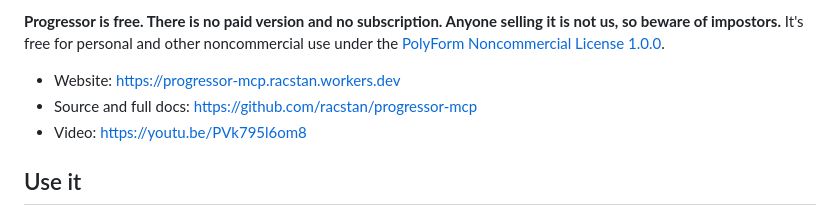
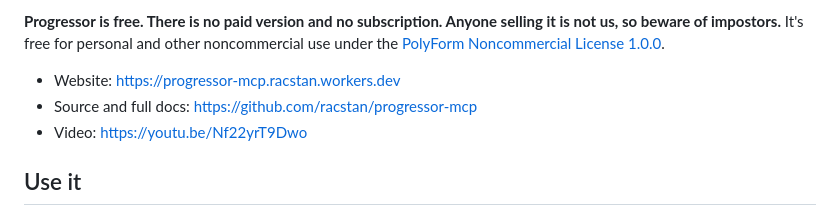
Before and after one commit to racstan/progressor-mcp, a Markdown page: docs/dockerhub.md, the part around the change. GitHub-like rendering.

```diff
--- a/docs/dockerhub.md
+++ b/docs/dockerhub.md
@@ -8,7 +8,7 @@ Progressor is an MCP server for AI coding apps (Claude Code, Claude Desktop, Cur
 
 - Website: https://progressor-mcp.racstan.workers.dev
 - Source and full docs: https://github.com/racstan/progressor-mcp
-- Video: https://youtu.be/PVk795l6om8
+- Video: https://youtu.be/Nf22yrT9Dwo
 
 ## Use it
 
```
Also changed, not shown: README.md (+17 -5 lines), docs/media/answer-a-question.gif (added), docs/media/try-by-hand.gif (added), 1 other file.
